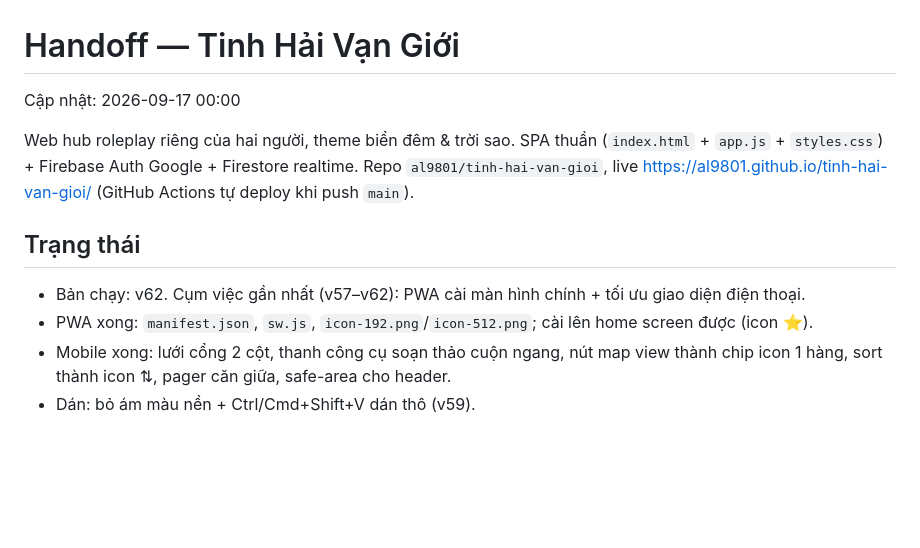
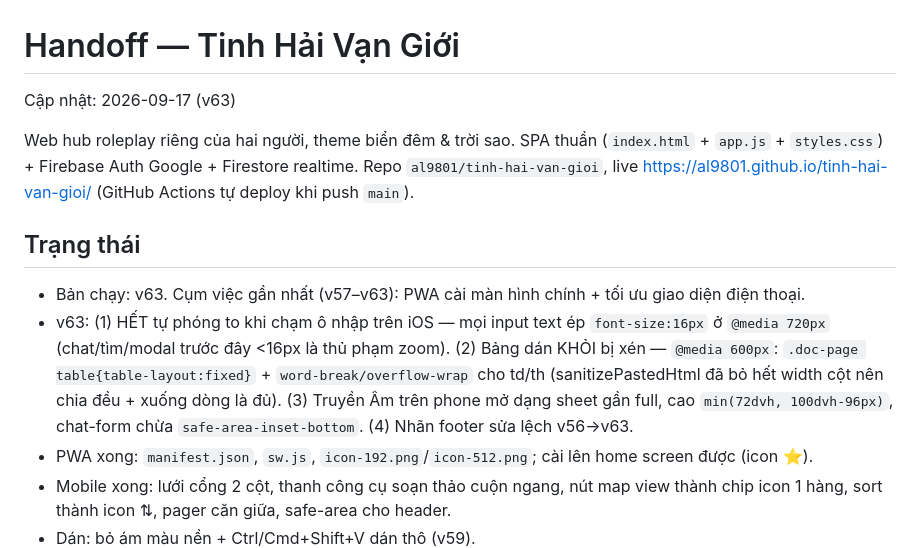
Before and after one commit to al9801/tinh-hai-van-gioi, a Markdown page: docs/HANDOFF.md, the part around the change. Rendered like a GitHub page; blank space fills up the shorter version.

Commit message:
docs: cập nhật HANDOFF sang v63 (fix zoom ô nhập + xén bảng + chat sheet)
Co-Authored-By: Claude Opus 4.8 <noreply@anthropic.com>

```diff
--- a/docs/HANDOFF.md
+++ b/docs/HANDOFF.md
@@ -1,5 +1,5 @@
 # Handoff — Tinh Hải Vạn Giới
-Cập nhật: 2026-09-17 00:00
+Cập nhật: 2026-09-17 (v63)
 
 Web hub roleplay riêng của hai người, theme biển đêm & trời sao. SPA thuần
 (`index.html` + `app.js` + `styles.css`) + Firebase Auth Google + Firestore realtime.
@@ -7,7 +7,8 @@ Repo `al9801/tinh-hai-van-gioi`, live https://al9801.github.io/tinh-hai-van-gioi
 (GitHub Actions tự deploy khi push `main`).
 
 ## Trạng thái
-- Bản chạy: v62. Cụm việc gần nhất (v57–v62): PWA cài màn hình chính + tối ưu giao diện điện thoại.
+- Bản chạy: v63. Cụm việc gần nhất (v57–v63): PWA cài màn hình chính + tối ưu giao diện điện thoại.
+- v63: (1) HẾT tự phóng to khi chạm ô nhập trên iOS — mọi input text ép `font-size:16px` ở `@media 720px` (chat/tìm/modal trước đây <16px là thủ phạm zoom). (2) Bảng dán KHỎI bị xén — `@media 600px`: `.doc-page table{table-layout:fixed}` + `word-break/overflow-wrap` cho td/th (sanitizePastedHtml đã bỏ hết width cột nên chia đều + xuống dòng là đủ). (3) Truyền Âm trên phone mở dạng sheet gần full, cao `min(72dvh, 100dvh-96px)`, chat-form chừa `safe-area-inset-bottom`. (4) Nhãn footer sửa lệch v56→v63.
 - PWA xong: `manifest.json`, `sw.js`, `icon-192.png`/`icon-512.png`; cài lên home screen được (icon ⭐).
 - Mobile xong: lưới cổng 2 cột, thanh công cụ soạn thảo cuộn ngang, nút map view thành chip icon 1 hàng, sort thành icon ⇅, pager căn giữa, safe-area cho header.
 - Dán: bỏ ám màu nền + Ctrl/Cmd+Shift+V dán thô (v59).
```
